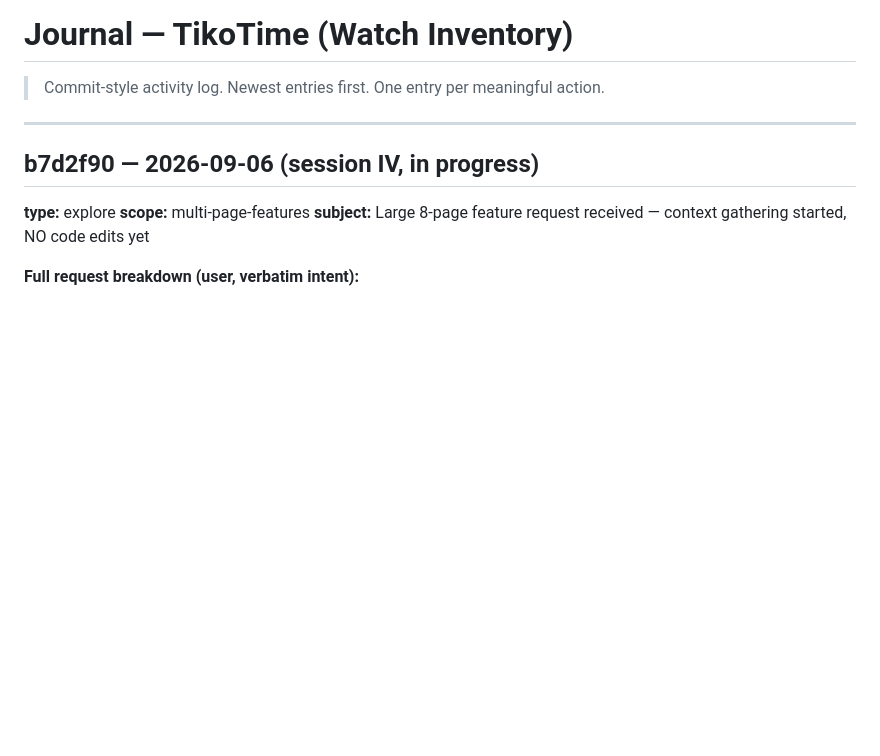
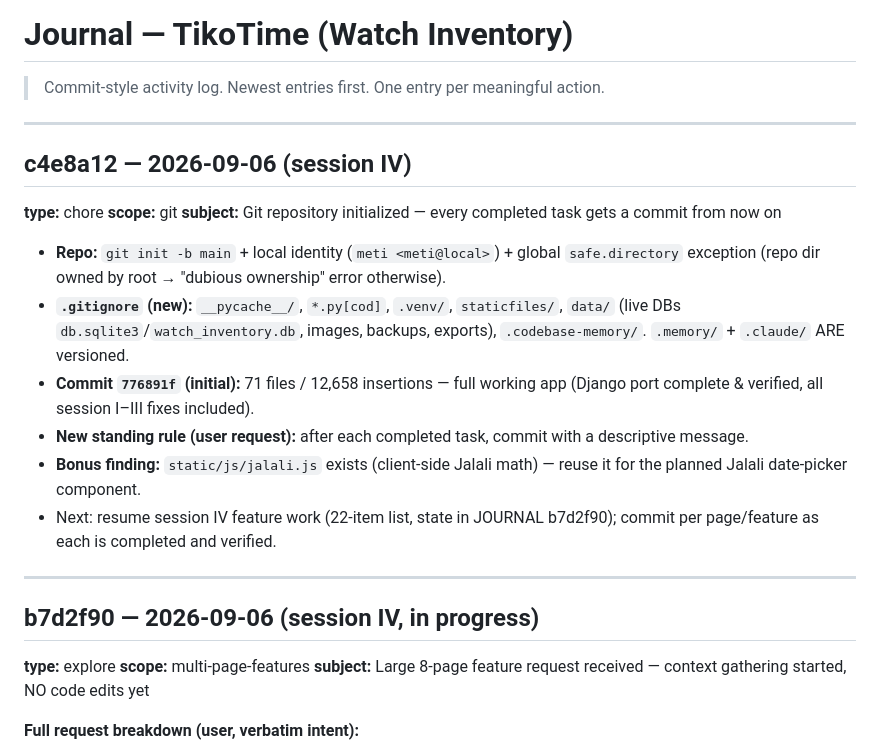
Before and after one commit to MetiiMz/Watch-Inventory, a Markdown page: .memory/JOURNAL.md, the part around the change. Rendered like a GitHub page; blank space fills up the shorter version.

Commit message:
docs(memory): record Git adoption + commit-per-task rule (session IV)

```diff
--- a/.memory/JOURNAL.md
+++ b/.memory/JOURNAL.md
@@ -1,6 +1,19 @@
 # Journal — TikoTime (Watch Inventory)
 
 > Commit-style activity log. Newest entries first. One entry per meaningful action.
+
+---
+## c4e8a12 — 2026-09-06 (session IV)
+**type:** chore
+**scope:** git
+**subject:** Git repository initialized — every completed task gets a commit from now on
+
+- **Repo:** `git init -b main` + local identity (`meti <meti@local>`) + global `safe.directory` exception (repo dir owned by root → "dubious ownership" error otherwise).
+- **`.gitignore` (new):** `__pycache__/`, `*.py[cod]`, `.venv/`, `staticfiles/`, `data/` (live DBs `db.sqlite3`/`watch_inventory.db`, images, backups, exports), `.codebase-memory/`. `.memory/` + `.claude/` ARE versioned.
+- **Commit `776891f` (initial):** 71 files / 12,658 insertions — full working app (Django port complete & verified, all session I–III fixes included).
+- **New standing rule (user request):** after each completed task, commit with a descriptive message.
+- **Bonus finding:** `static/js/jalali.js` exists (client-side Jalali math) — reuse it for the planned Jalali date-picker component.
+- Next: resume session IV feature work (22-item list, state in JOURNAL b7d2f90); commit per page/feature as each is completed and verified.
 
 ---
 ## b7d2f90 — 2026-09-06 (session IV, in progress)
```
Also changed, not shown: .memory/COMMANDS.md (+14 -0 lines), .memory/INDEX.md (+1 -1 lines).
